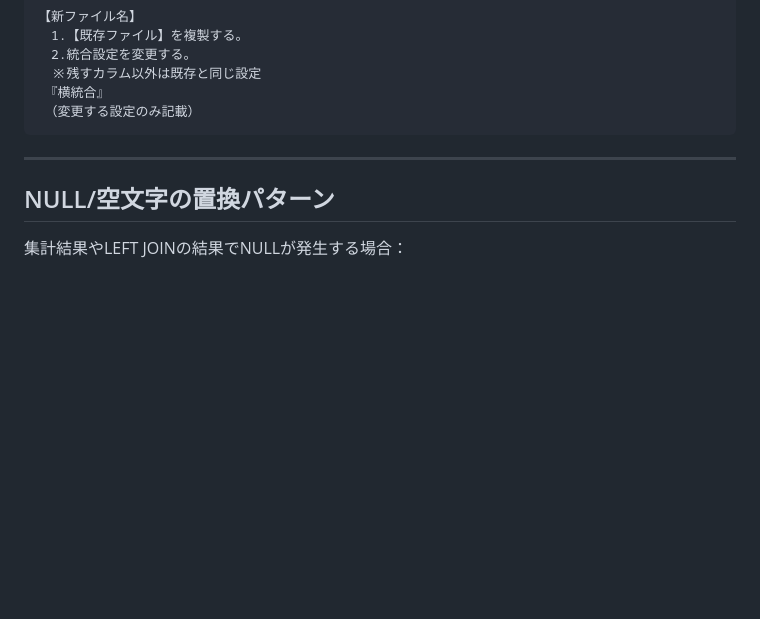
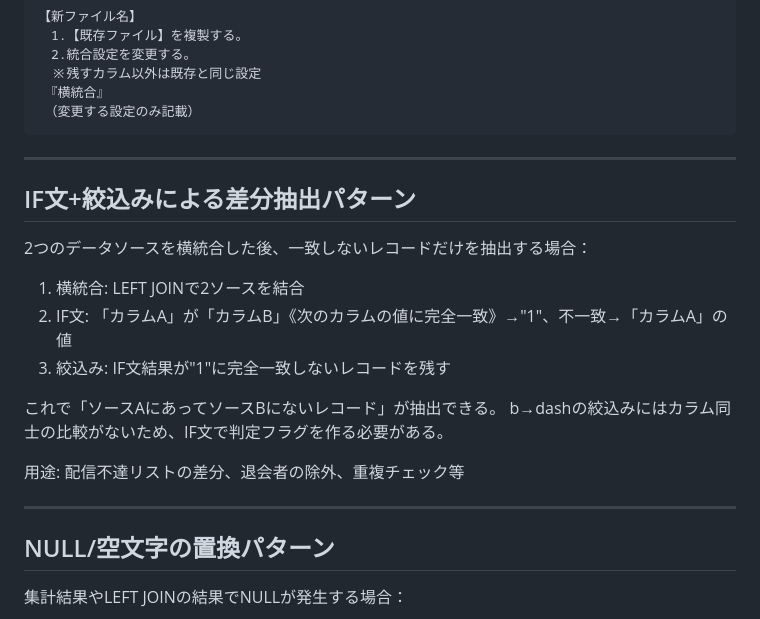
Before and after one commit to cs-kyoutu/data-palette-builder, a Markdown page: skills/design_patterns.md, the part around the change. Drawn GitHub-style; blank space fills up the shorter version.

Commit message:
ナレッジ追加: IF文+絞込みによる差分抽出パターン
カラム値比較でソース間の不一致レコードを抽出

Co-Authored-By: Claude Opus 4.6 (1M context) <noreply@anthropic.com>

```diff
--- a/skills/design_patterns.md
+++ b/skills/design_patterns.md
@@ -688,6 +688,21 @@ AS IS / TO BEで変更前後を明示。変更のない加工タスクは記載
 
 ---
 
+## IF文+絞込みによる差分抽出パターン
+
+2つのデータソースを横統合した後、一致しないレコードだけを抽出する場合：
+
+1. 横統合: LEFT JOINで2ソースを結合
+2. IF文: 「カラムA」が「カラムB」《次のカラムの値に完全一致》→"1"、不一致→「カラムA」の値
+3. 絞込み: IF文結果が"1"に完全一致しないレコードを残す
+
+これで「ソースAにあってソースBにないレコード」が抽出できる。
+b→dashの絞込みにはカラム同士の比較がないため、IF文で判定フラグを作る必要がある。
+
+用途: 配信不達リストの差分、退会者の除外、重複チェック等
+
+---
+
 ## NULL/空文字の置換パターン
 
 集計結果やLEFT JOINの結果でNULLが発生する場合：
```
